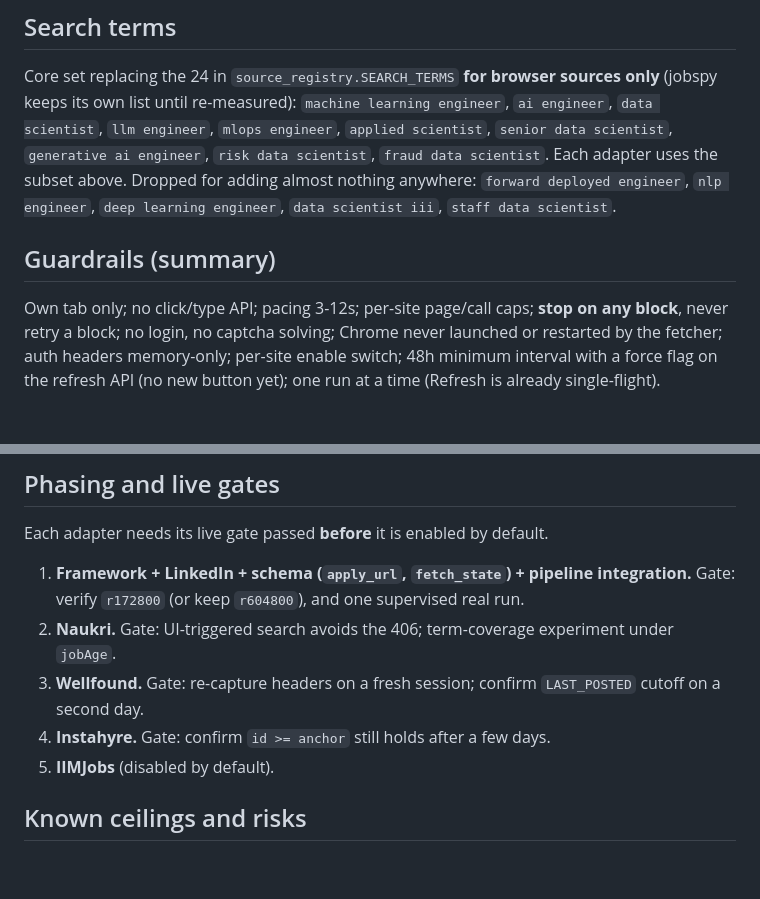
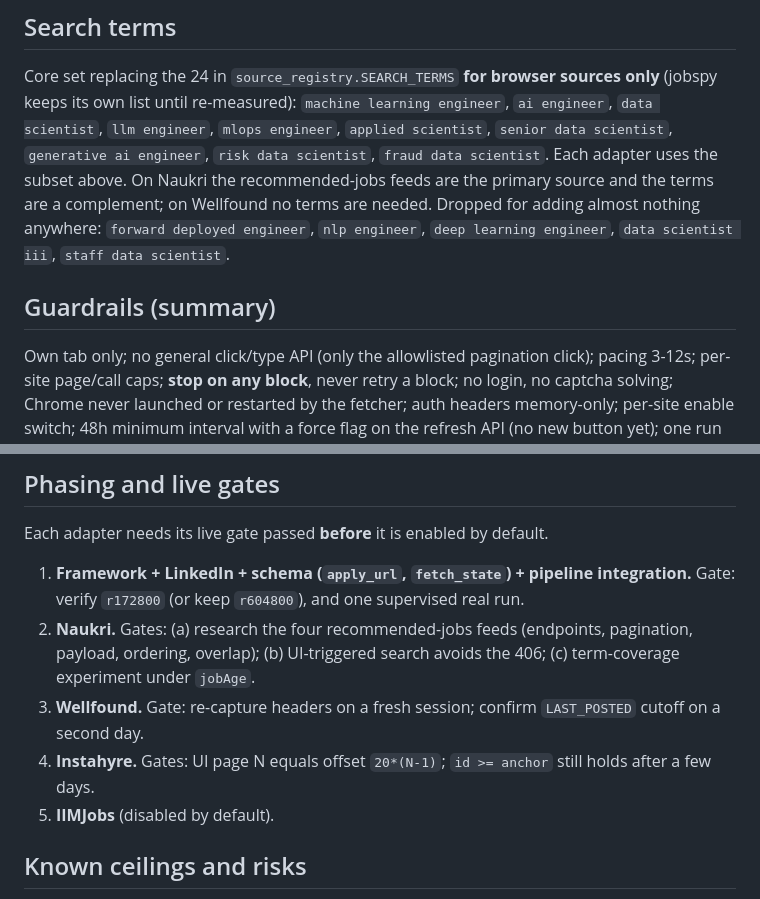
Before and after one commit to Rontor3/job-dashboard, a Markdown page: docs/career-agent/2026-09-25-cdp-job-fetching-design.md, 2 parts joined by grey strips. Drawn GitHub-style; blank space fills up the shorter version.

```diff
--- a/docs/career-agent/2026-09-25-cdp-job-fetching-design.md
+++ b/docs/career-agent/2026-09-25-cdp-job-fetching-design.md
@@ -177,13 +201,14 @@ No adapter. jobspy continues to supply it.
 Core set replacing the 24 in `source_registry.SEARCH_TERMS` **for browser sources only** (jobspy keeps its
 own list until re-measured): `machine learning engineer`, `ai engineer`, `data scientist`, `llm engineer`,
 `mlops engineer`, `applied scientist`, `senior data scientist`, `generative ai engineer`,
-`risk data scientist`, `fraud data scientist`. Each adapter uses the subset above. Dropped for adding almost
+`risk data scientist`, `fraud data scientist`. Each adapter uses the subset above. On Naukri the recommended-jobs feeds are the primary source and the
+terms are a complement; on Wellfound no terms are needed. Dropped for adding almost
 nothing anywhere: `forward deployed engineer`, `nlp engineer`, `deep learning engineer`, `data scientist iii`,
 `staff data scientist`.
 
 ## Guardrails (summary)
 
-Own tab only; no click/type API; pacing 3-12s; per-site page/call caps; **stop on any block**, never retry
+Own tab only; no general click/type API (only the allowlisted pagination click); pacing 3-12s; per-site page/call caps; **stop on any block**, never retry
 a block; no login, no captcha solving; Chrome never launched or restarted by the fetcher; auth headers
 memory-only; per-site enable switch; 48h minimum interval with a force flag on the refresh API (no new
 button yet); one run at a time (Refresh is already single-flight).
@@ -212,9 +237,10 @@ Each adapter needs its live gate passed **before** it is enabled by default.
 
 1. **Framework + LinkedIn + schema (`apply_url`, `fetch_state`) + pipeline integration.** Gate: verify
    `r172800` (or keep `r604800`), and one supervised real run.
-2. **Naukri.** Gate: UI-triggered search avoids the 406; term-coverage experiment under `jobAge`.
+2. **Naukri.** Gates: (a) research the four recommended-jobs feeds (endpoints, pagination, payload,
+   ordering, overlap); (b) UI-triggered search avoids the 406; (c) term-coverage experiment under `jobAge`.
 3. **Wellfound.** Gate: re-capture headers on a fresh session; confirm `LAST_POSTED` cutoff on a second day.
-4. **Instahyre.** Gate: confirm `id >= anchor` still holds after a few days.
+4. **Instahyre.** Gates: UI page N equals offset `20*(N-1)`; `id >= anchor` still holds after a few days.
 5. **IIMJobs** (disabled by default).
 
 ## Known ceilings and risks
```
Also changed, not shown: other parts of docs/career-agent/2026-09-25-cdp-job-fetching-design.md (+26 -2 lines).
